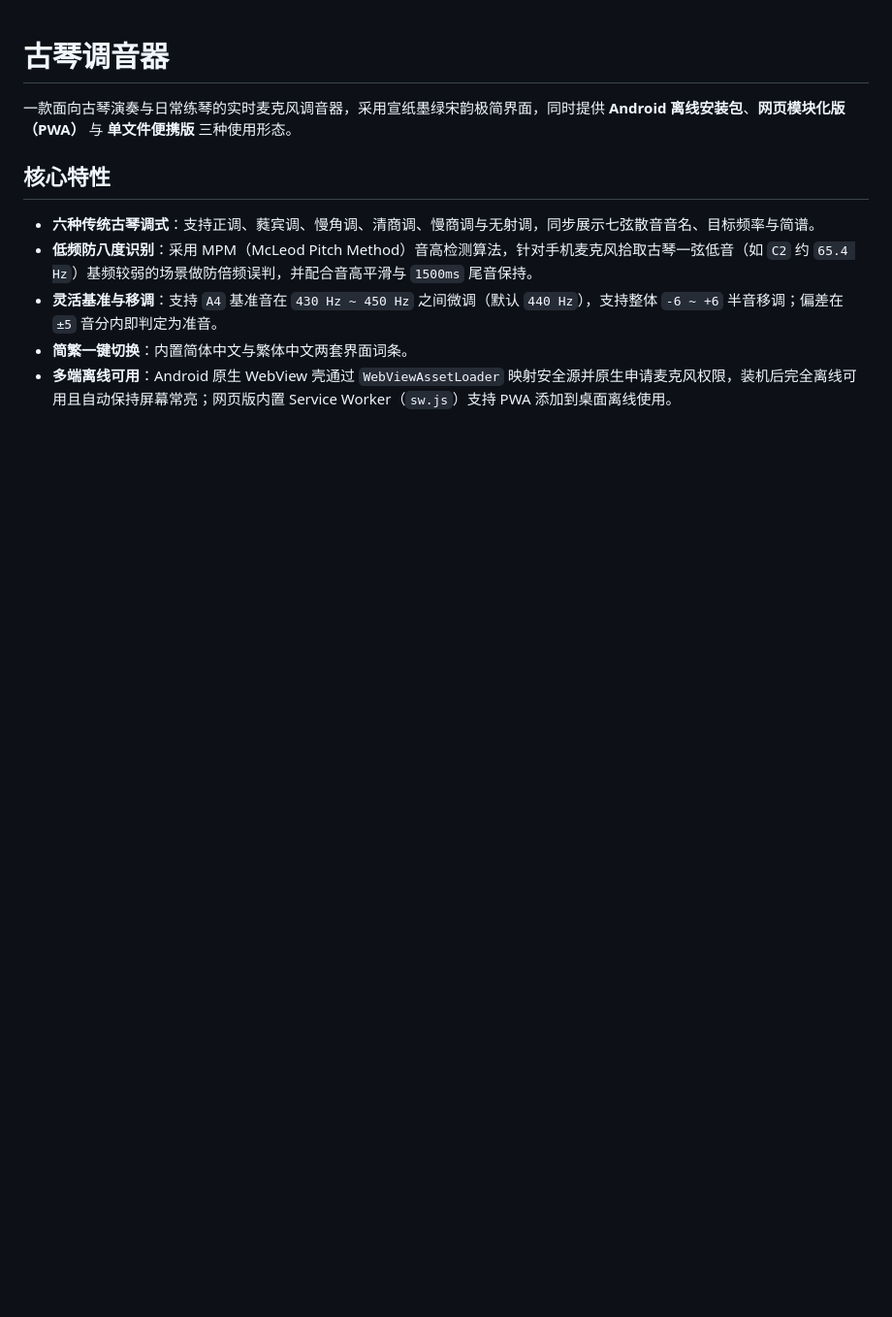
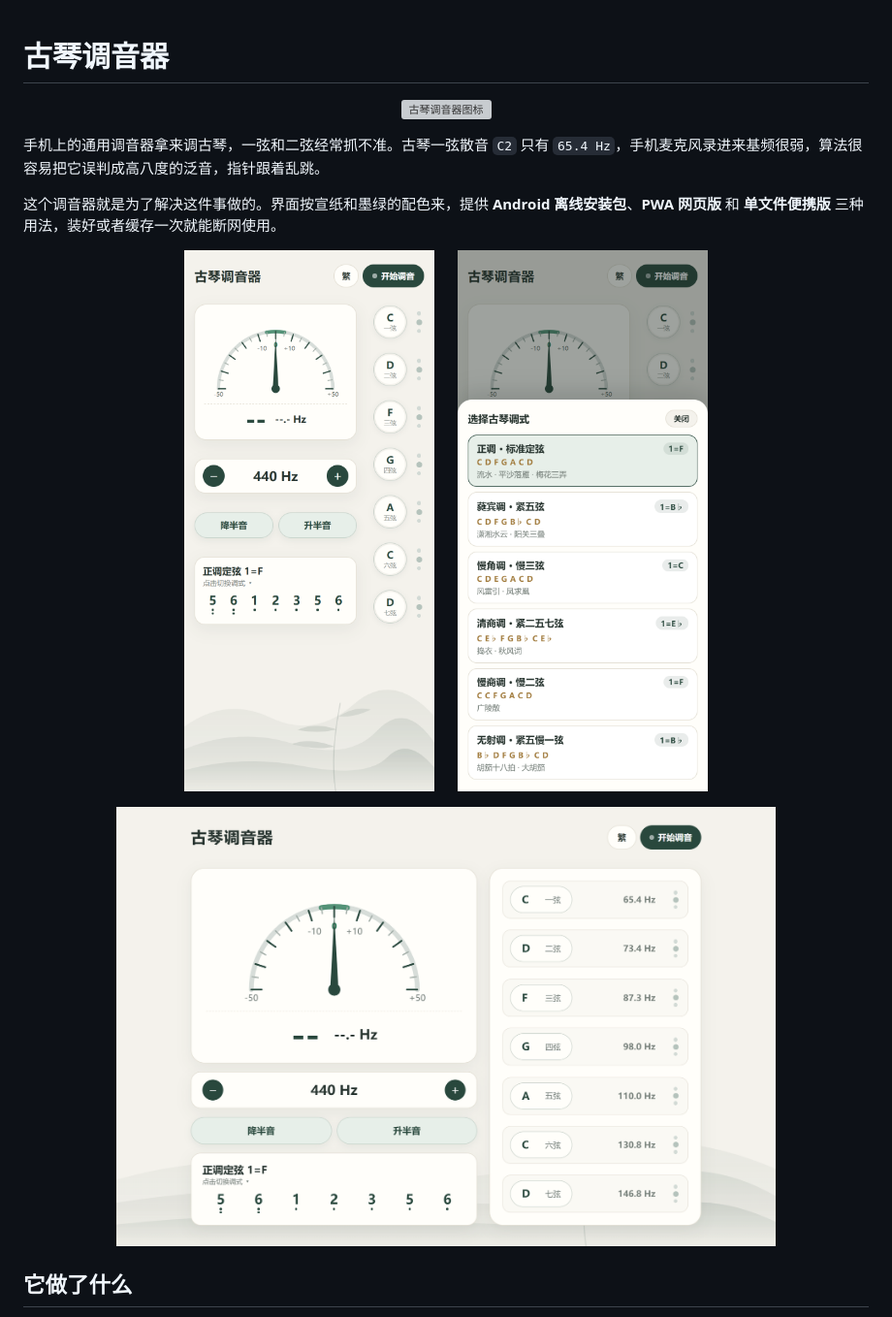
Before and after one commit to zhaoyucheng01/guqin_tuner, a Markdown page: README.md, the part around one of its changes. Shown at 97% size. GitHub-like rendering; pictures changed too: docs/images/preview-desktop.png (added), docs/images/preview-drawer.png (added), docs/images/preview-mobile.png (added); blank space fills up the shorter version; grey boxes are pictures that could not be loaded.

Commit message:
1、【更新】按去 AI 味规范重写 README.md，补充实机界面截图、图标展示与音频检测流程图；

```diff
--- a/README.md
+++ b/README.md
@@ -1,11 +1,22 @@
 # 古琴调音器
 
-一款面向古琴演奏与日常练琴的实时麦克风调音器，采用宣纸墨绿宋韵极简界面，同时提供 **Android 离线安装包**、**网页模块化版（PWA）** 与 **单文件便携版** 三种使用形态。
+<p align="center">
+  <img src="icons/icon.svg" width="84" alt="古琴调音器图标">
+</p>
 
-## 核心特性
+手机上的通用调音器拿来调古琴，一弦和二弦经常抓不准。古琴一弦散音 `C2` 只有 `65.4 Hz`，手机麦克风录进来基频很弱，算法很容易把它误判成高八度的泛音，指针跟着乱跳。
 
-- **六种传统古琴调式**：支持正调、蕤宾调、慢角调、清商调、慢商调与无射调，同步展示七弦散音音名、目标频率与简谱。
-- **低频防八度识别**：采用 MPM（McLeod Pitch Method）音高检测算法，针对手机麦克风拾取古琴一弦低音（如 `C2` 约 `65.4 Hz`）基频较弱的场景做防倍频误判，并配合音高平滑与 `1500ms` 尾音保持。
-- **灵活基准与移调**：支持 `A4` 基准音在 `430 Hz ~ 450 Hz` 之间微调（默认 `440 Hz`），支持整体 `-6 ~ +6` 半音移调；偏差在 `±5` 音分内即判定为准音。
-- **简繁一键切换**：内置简体中文与繁体中文两套界面词条。
-- **多端离线可用**：Android 原生 WebView 壳通过 `WebViewAssetLoader` 映射安全源并原生申请麦克风权限，装机后完全离线可用且自动保持屏幕常亮；网页版内置 Service Worker（`sw.js`）支持 PWA 添加到桌面离线使用。
+这个调音器就是为了解决这件事做的。界面按宣纸和墨绿的配色来，提供 **Android 离线安装包**、**PWA 网页版** 和 **单文件便携版** 三种用法，装好或者缓存一次就能断网使用。
+
+<p align="center">
+  <img src="docs/images/preview-mobile.png" width="260" alt="手机端调音主界面">
+  &nbsp;&nbsp;&nbsp;&nbsp;
+  <img src="docs/images/preview-drawer.png" width="260" alt="古琴六种传统调式选择抽屉">
+</p>
+
+<p align="center">
+  <img src="docs/images/preview-desktop.png" width="680" alt="桌面端宽屏布局">
+</p>
+
+## 它做了什么
+
```
Also changed, not shown: other parts of README.md (+27 -11 lines).
